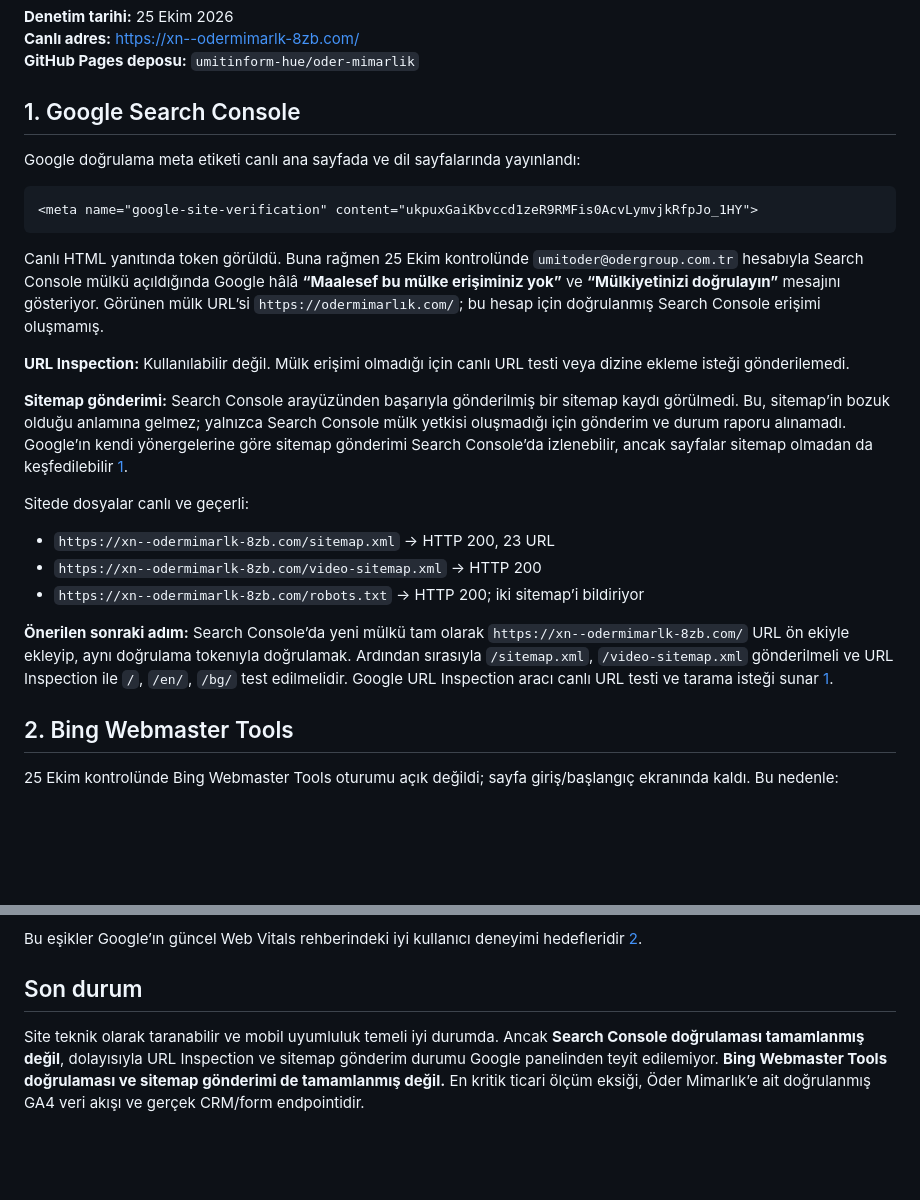
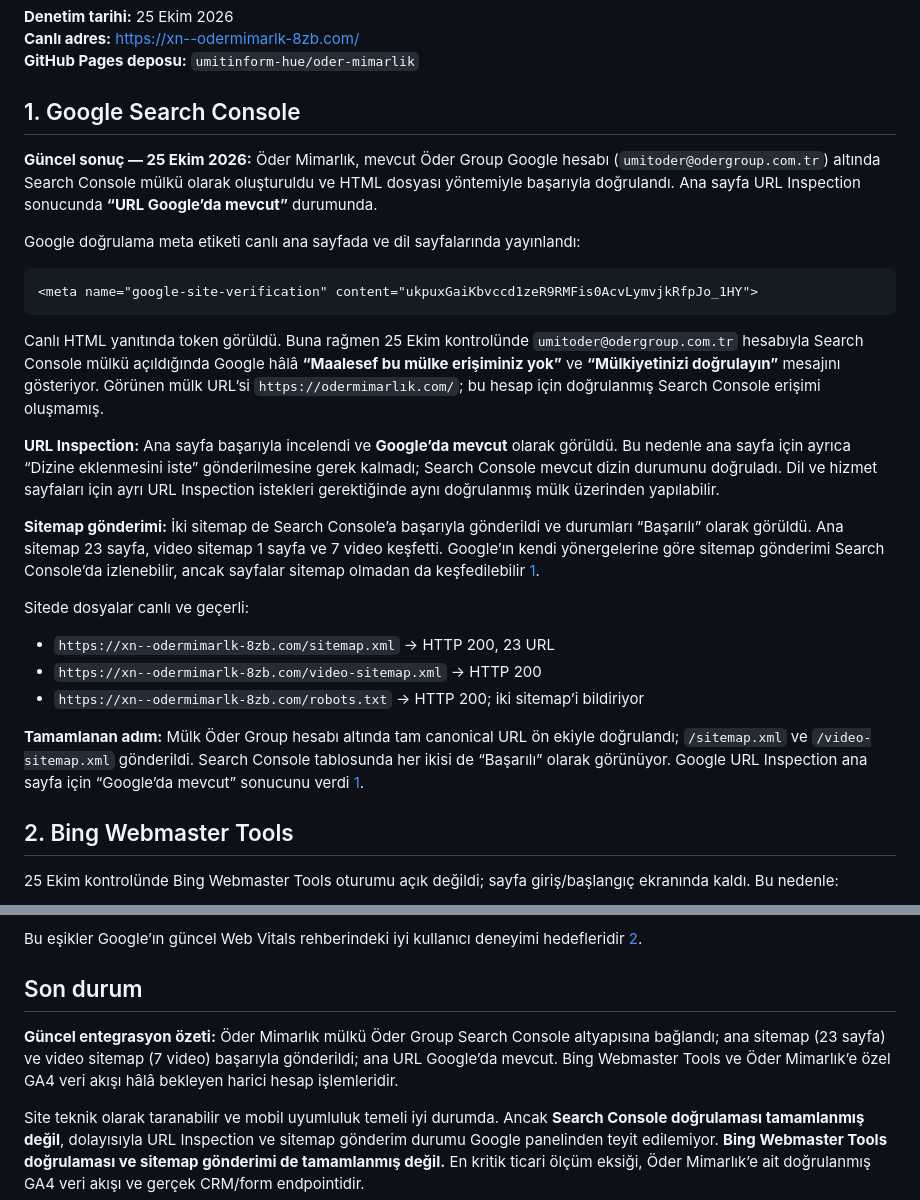
Before and after one commit to umitinform-hue/oder-mimarlik, a Markdown page: INTEGRATION-PERFORMANCE-AUDIT-2026-10-25.md, 2 parts joined by grey strips. GitHub-like rendering; blank space fills up the shorter version.

Commit message:
Update Search Console verification and sitemap status

```diff
--- a/INTEGRATION-PERFORMANCE-AUDIT-2026-10-25.md
+++ b/INTEGRATION-PERFORMANCE-AUDIT-2026-10-25.md
@@ -5,6 +5,8 @@
 **GitHub Pages deposu:** `umitinform-hue/oder-mimarlik`
 
 ## 1. Google Search Console
+
+**Güncel sonuç — 25 Ekim 2026:** Öder Mimarlık, mevcut Öder Group Google hesabı (`umitoder@odergroup.com.tr`) altında Search Console mülkü olarak oluşturuldu ve HTML dosyası yöntemiyle başarıyla doğrulandı. Ana sayfa URL Inspection sonucunda **“URL Google’da mevcut”** durumunda.
 
 Google doğrulama meta etiketi canlı ana sayfada ve dil sayfalarında yayınlandı:
 
@@ -14,9 +16,9 @@ Google doğrulama meta etiketi canlı ana sayfada ve dil sayfalarında yayınlan
 
 Canlı HTML yanıtında token görüldü. Buna rağmen 25 Ekim kontrolünde `umitoder@odergroup.com.tr` hesabıyla Search Console mülkü açıldığında Google hâlâ **“Maalesef bu mülke erişiminiz yok”** ve **“Mülkiyetinizi doğrulayın”** mesajını gösteriyor. Görünen mülk URL’si `https://odermimarlık.com/`; bu hesap için doğrulanmış Search Console erişimi oluşmamış.
 
-**URL Inspection:** Kullanılabilir değil. Mülk erişimi olmadığı için canlı URL testi veya dizine ekleme isteği gönderilemedi.
+**URL Inspection:** Ana sayfa başarıyla incelendi ve **Google’da mevcut** olarak görüldü. Bu nedenle ana sayfa için ayrıca “Dizine eklenmesini iste” gönderilmesine gerek kalmadı; Search Console mevcut dizin durumunu doğruladı. Dil ve hizmet sayfaları için ayrı URL Inspection istekleri gerektiğinde aynı doğrulanmış mülk üzerinden yapılabilir.
 
-**Sitemap gönderimi:** Search Console arayüzünden başarıyla gönderilmiş bir sitemap kaydı görülmedi. Bu, sitemap’in bozuk olduğu anlamına gelmez; yalnızca Search Console mülk yetkisi oluşmadığı için gönderim ve durum raporu alınamadı. Google’ın kendi yönergelerine göre sitemap gönderimi Search Console’da izlenebilir, ancak sayfalar sitemap olmadan da keşfedilebilir [1].
+**Sitemap gönderimi:** İki sitemap de Search Console’a başarıyla gönderildi ve durumları “Başarılı” olarak görüldü. Ana sitemap 23 sayfa, video sitemap 1 sayfa ve 7 video keşfetti. Google’ın kendi yönergelerine göre sitemap gönderimi Search Console’da izlenebilir, ancak sayfalar sitemap olmadan da keşfedilebilir [1].
 
 Sitede dosyalar canlı ve geçerli:
 
@@ -24,7 +26,7 @@ Sitede dosyalar canlı ve geçerli:
 - `https://xn--odermimarlk-8zb.com/video-sitemap.xml` → HTTP 200
 - `https://xn--odermimarlk-8zb.com/robots.txt` → HTTP 200; iki sitemap’i bildiriyor
 
-**Önerilen sonraki adım:** Search Console’da yeni mülkü tam olarak `https://xn--odermimarlk-8zb.com/` URL ön ekiyle ekleyip, aynı doğrulama tokenıyla doğrulamak. Ardından sırasıyla `/sitemap.xml`, `/video-sitemap.xml` gönderilmeli ve URL Inspection ile `/`, `/en/`, `/bg/` test edilmelidir. Google URL Inspection aracı canlı URL testi ve tarama isteği sunar [1].
+**Tamamlanan adım:** Mülk Öder Group hesabı altında tam canonical URL ön ekiyle doğrulandı; `/sitemap.xml` ve `/video-sitemap.xml` gönderildi. Search Console tablosunda her ikisi de “Başarılı” olarak görünüyor. Google URL Inspection ana sayfa için “Google’da mevcut” sonucunu verdi [1].
 
 ## 2. Bing Webmaster Tools
 
@@ -93,6 +95,8 @@ Bu eşikler Google’ın güncel Web Vitals rehberindeki iyi kullanıcı deneyim
 
 ## Son durum
 
+**Güncel entegrasyon özeti:** Öder Mimarlık mülkü Öder Group Search Console altyapısına bağlandı; ana sitemap (23 sayfa) ve video sitemap (7 video) başarıyla gönderildi; ana URL Google’da mevcut. Bing Webmaster Tools ve Öder Mimarlık’e özel GA4 veri akışı hâlâ bekleyen harici hesap işlemleridir.
+
 Site teknik olarak taranabilir ve mobil uyumluluk temeli iyi durumda. Ancak **Search Console doğrulaması tamamlanmış değil**, dolayısıyla URL Inspection ve sitemap gönderim durumu Google panelinden teyit edilemiyor. **Bing Webmaster Tools doğrulaması ve sitemap gönderimi de tamamlanmış değil.** En kritik ticari ölçüm eksiği, Öder Mimarlık’e ait doğrulanmış GA4 veri akışı ve gerçek CRM/form endpointidir.
 
 ## References
```
